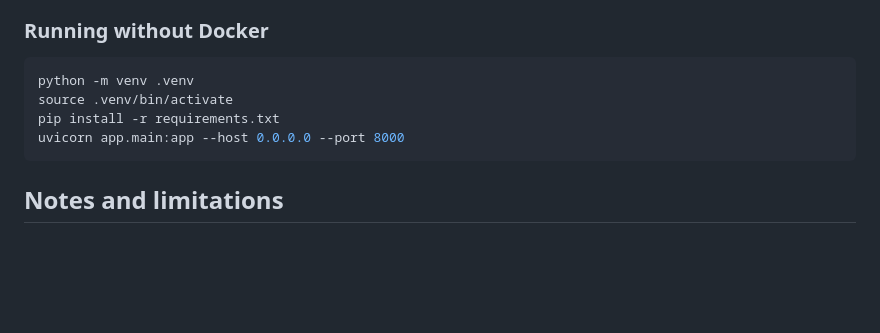
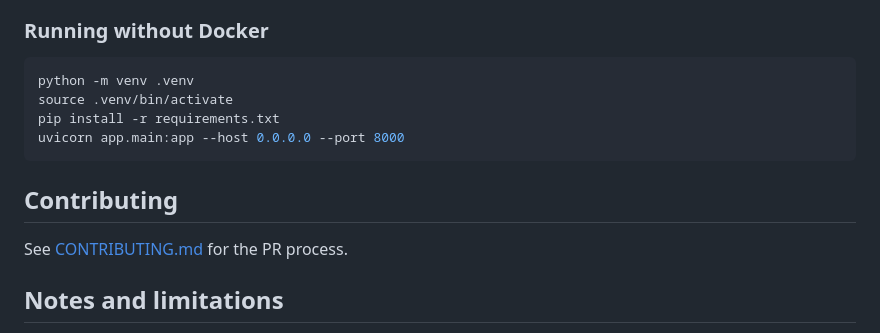
Before and after one commit to doubleu88/audiobook-series-tracker, a Markdown page: README.md, the part around the change. Rendered like a GitHub page; blank space fills up the shorter version.

Commit message:
Link CONTRIBUTING.md from the README (#5)

````diff
--- a/README.md
+++ b/README.md
@@ -121,6 +121,10 @@ pip install -r requirements.txt
 uvicorn app.main:app --host 0.0.0.0 --port 8000
 ```
 
+## Contributing
+
+See [CONTRIBUTING.md](CONTRIBUTING.md) for the PR process.
+
 ## Notes and limitations
 
 - This relies on scraping Audible's public pages rather than an official API
````
